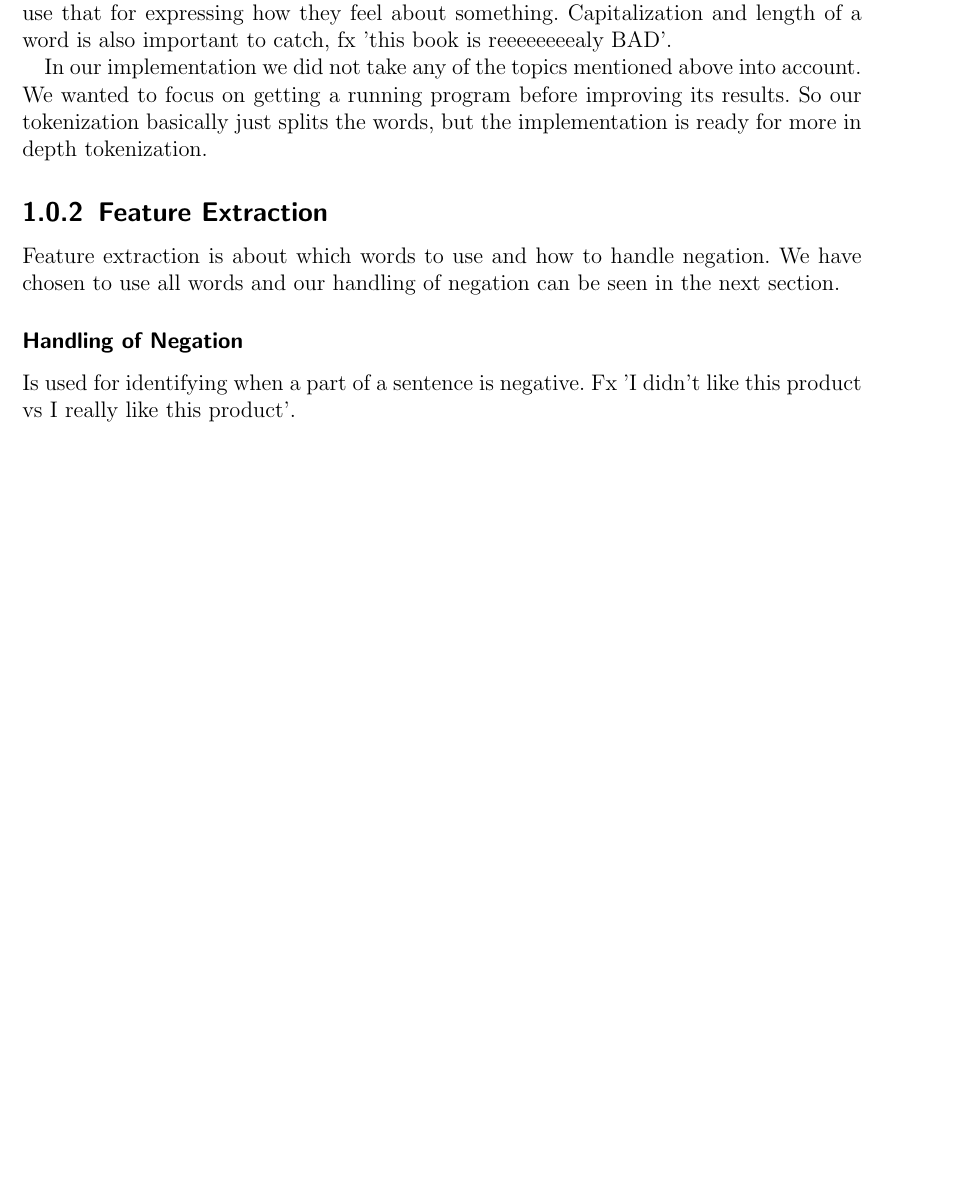
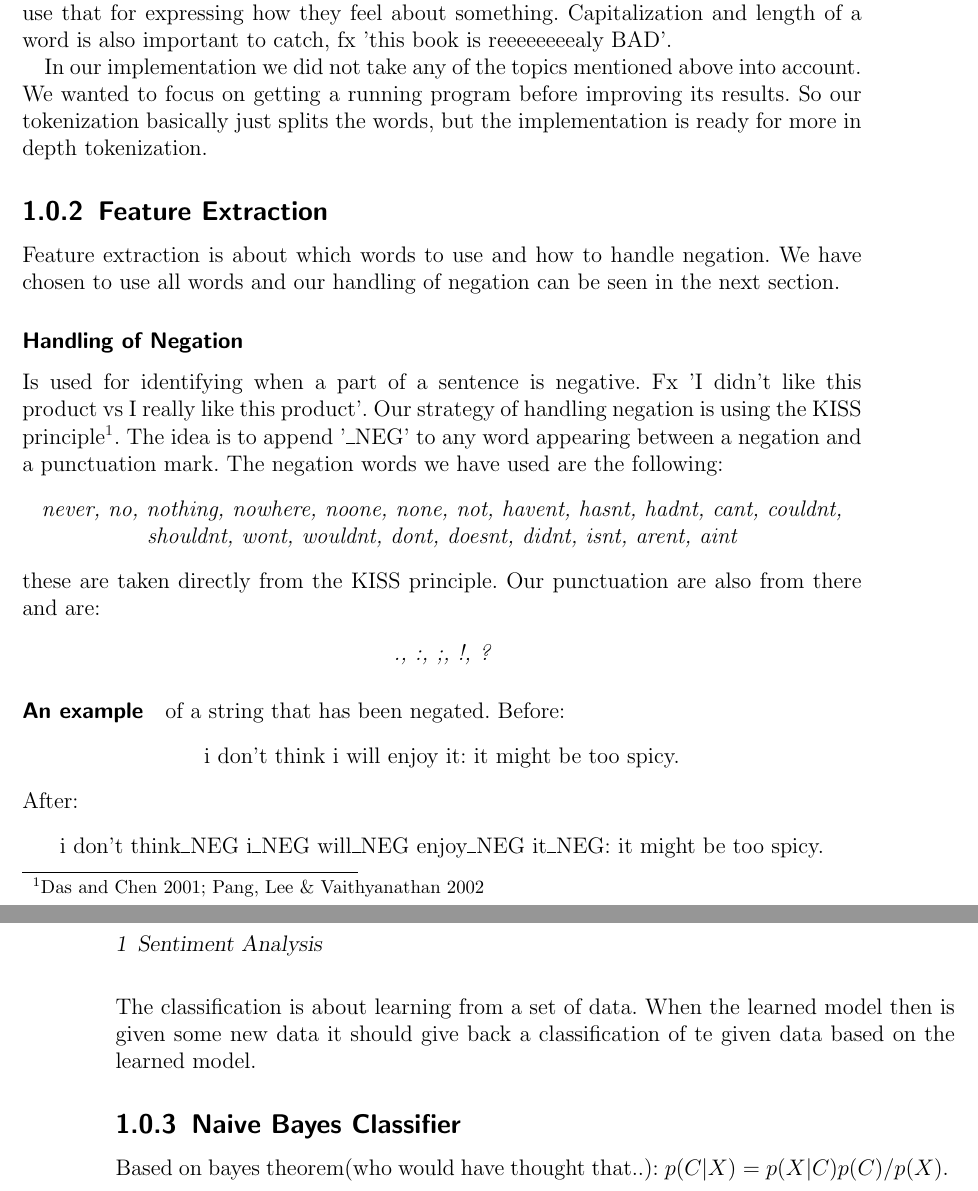
Before and after one commit to sw701e14/the-team-awesome-social-network, a LaTeX book (report/main.tex, which reads report/indhold/classsification.tex, report/indhold/tokenization.tex): part of page 4 of 4 before the commit and two parts of pages 4 and 5 of 5 after it, the two joined at a grey line, cut so that both start at the same text, the shorter picture padded with empty space. The pictures show the PDF file report/main.pdf that the author committed with the source.

Commit message:
done with tokenization and started classification

```diff
--- a/report/indhold/classsification.tex
+++ b/report/indhold/classsification.tex
@@ -0,0 +1,5 @@
+The classification is about learning from a set of data.
+When the learned model then is given some new data it should give back a classification of te given data based on the learned model.
+\subsection{Naive Bayes Classifier}
+Based on bayes theorem(who would have thought that..):
+$p(C|X) = p(X|C)p(C)/p(X)$.
--- a/report/indhold/tokenization.tex
+++ b/report/indhold/tokenization.tex
@@ -14,3 +14,23 @@ We have chosen to use all words and our handling of negation can be seen in the
 \subsubsection{Handling of Negation}
 Is used for identifying when a part of a sentence is negative.
 Fx 'I didn't like this product vs I really like this product'.
+Our strategy of handling negation is using the KISS principle\footnote{Das and Chen 2001; Pang, Lee \& Vaithyanathan 2002}.
+The idea is to append '\_NEG' to any word appearing between a negation and a punctuation mark.
+The negation words we have used are the following:
+\begin{center}
+ \it{never, no, nothing, nowhere, noone, none, not, havent, hasnt, hadnt, cant, couldnt, shouldnt, wont, wouldnt, dont, doesnt, didnt, isnt, arent, aint}
+\end{center}
+these are taken directly from the KISS principle.
+Our punctuation are also from there and are:
+\begin{center}
+ \it{., :, ;, !, ?}
+\end{center}
+
+\paragraph{An example} of a string that has been negated. Before:
+\begin{center}
+ i don't think i will enjoy it: it might be too spicy.
+\end{center}
+After:
+\begin{center}
+ i don't think\_NEG i\_NEG will\_NEG enjoy\_NEG it\_NEG: it might be too spicy.
+\end{center}
```
Also changed, not shown: report/main.pdf.
